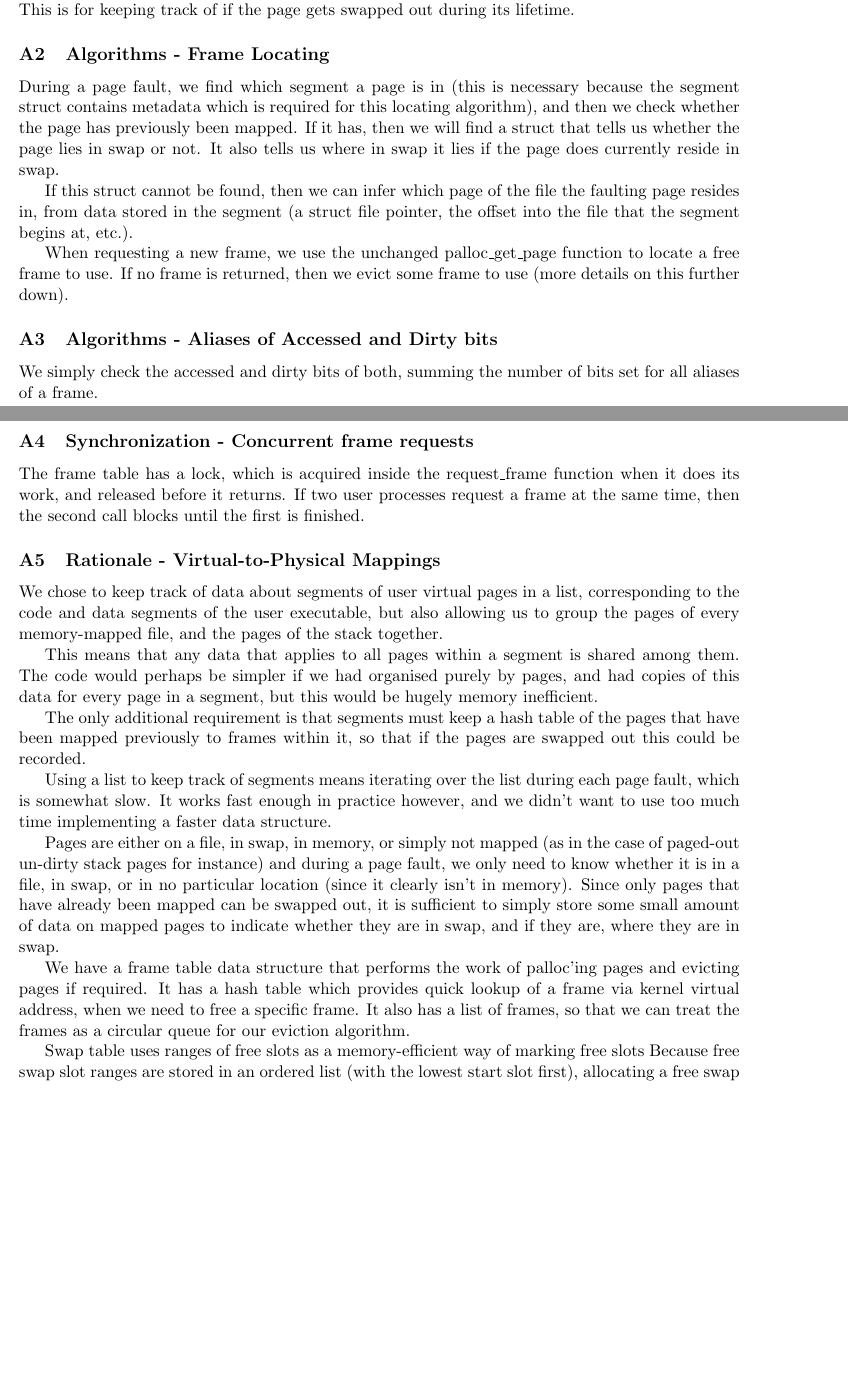
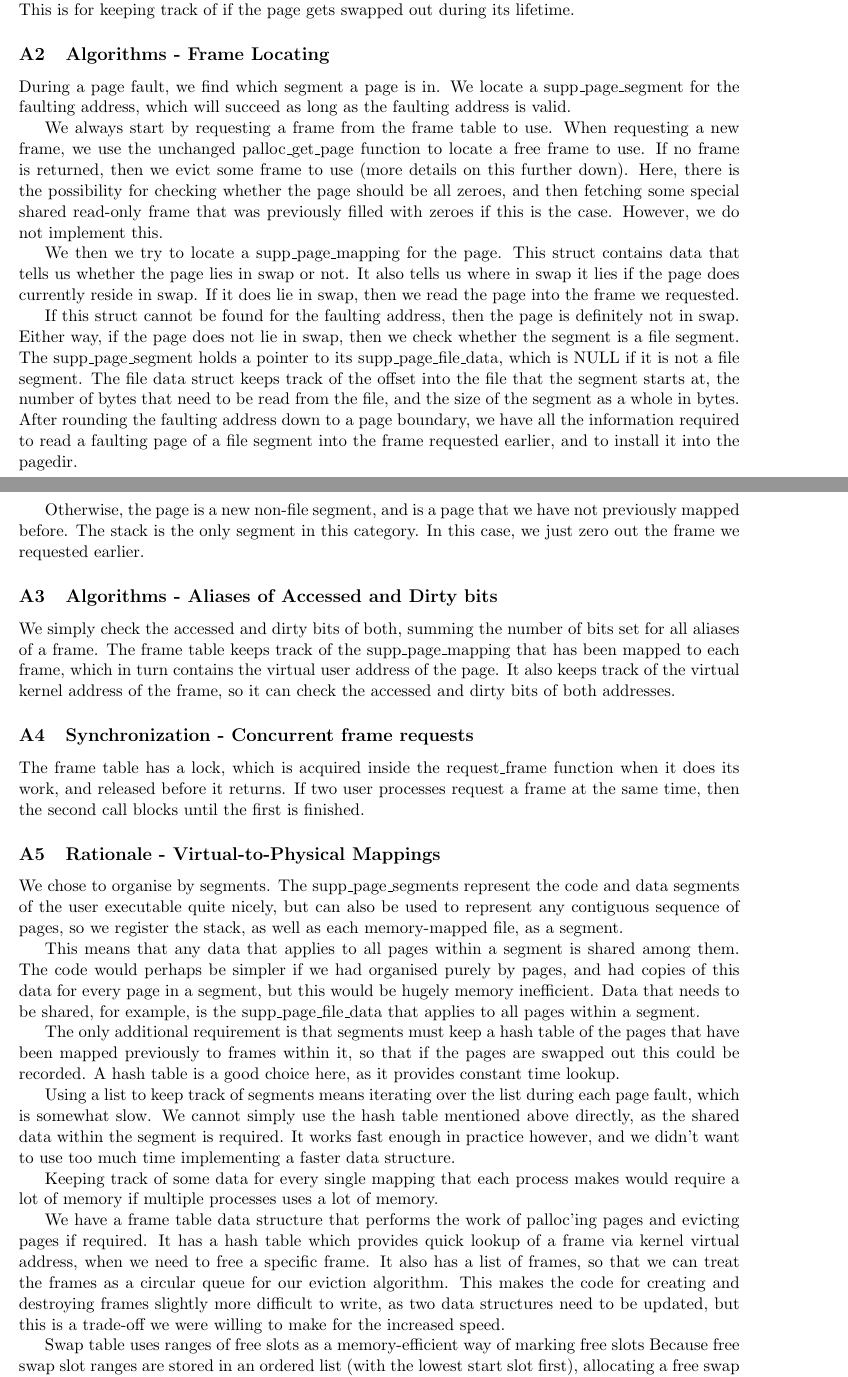
Before and after one commit to louisch/pintos_03, a LaTeX document (doc/task3_design_doc/3_design_document.tex, which reads doc/task3_design_doc/3a_page_table_management.tex): two parts of pages 3 and 4 of 10 before the commit and two parts of pages 3 and 4 of 11 after it, joined at a grey line, cut so that both start at the same text, the shorter picture padded with empty space. Compiled offline with pdfLaTeX.

Commit message:
Improve many statements about data structures

```diff
--- a/doc/task3_design_doc/3a_page_table_management.tex
+++ b/doc/task3_design_doc/3a_page_table_management.tex
@@ -125,20 +125,37 @@ lifetime.
 % In a few paragraphs, describe your code for locating the frame,
 % if any, that contains the data of a given page.
 
-During a page fault, we find which segment a page is in (this is necessary
-because the segment struct contains metadata which is required for this locating
-algorithm), and then we check whether the page has previously been mapped. If it
-has, then we will find a struct that tells us whether the page lies in swap or
-not. It also tells us where in swap it lies if the page does currently reside in
-swap.
+During a page fault, we find which segment a page is in. We locate a
+supp\_page\_segment for the faulting address, which will succeed as long as the
+faulting address is valid.
 
-If this struct cannot be found, then we can infer which page of the file the
-faulting page resides in, from data stored in the segment (a struct file
-pointer, the offset into the file that the segment begins at, etc.).
+We always start by requesting a frame from the frame table to use.  When
+requesting a new frame, we use the unchanged palloc\_get\_page function to
+locate a free frame to use. If no frame is returned, then we evict some frame to
+use (more details on this further down). Here, there is the possibility for
+checking whether the page should be all zeroes, and then fetching some special
+shared read-only frame that was previously filled with zeroes if this is the
+case.  However, we do not implement this.
 
-When requesting a new frame, we use the unchanged palloc\_get\_page function to
-locate a free frame to use. If no frame is returned, then we evict some frame to
-use (more details on this further down).
+We then we try to locate a supp\_page\_mapping for the page. This struct
+contains data that tells us whether the page lies in swap or not. It also tells
+us where in swap it lies if the page does currently reside in swap. If it does
+lie in swap, then we read the page into the frame we requested.
+
+If this struct cannot be found for the faulting address, then the page is
+definitely not in swap. Either way, if the page does not lie in swap, then we
+check whether the segment is a file segment. The supp\_page\_segment holds a
+pointer to its supp\_page\_file\_data, which is NULL if it is not a file
+segment. The file data struct keeps track of the offset into the file that the
+segment starts at, the number of bytes that need to be read from the file, and
+the size of the segment as a whole in bytes. After rounding the faulting address
+down to a page boundary, we have all the information required to read a faulting
+page of a file segment into the frame requested earlier, and to install it into
+the pagedir.
+
+Otherwise, the page is a new non-file segment, and is a page that we have not
+previously mapped before. The stack is the only segment in this category.  In
+this case, we just zero out the frame we requested earlier.
 
 \subsection{Algorithms - Aliases of Accessed and Dirty bits}
 
@@ -147,7 +164,11 @@ use (more details on this further down).
 % alternatively how do you avoid the issue?
 
 We simply check the accessed and dirty bits of both, summing the number of bits
-set for all aliases of a frame.
+set for all aliases of a frame. The frame table keeps track of the
+supp\_page\_mapping that has been mapped to each frame, which in turn contains
+the virtual user address of the page. It also keeps track of the virtual kernel
+address of the frame, so it can check the accessed and dirty bits of both
+addresses.
 
 \subsection{Synchronization - Concurrent frame requests}
 
@@ -164,37 +185,39 @@ until the first is finished.
 % Why did you choose the data structure(s) that you did for
 % representing virtual-to-physical mappings?
 
-We chose to keep track of data about segments of user virtual pages in a list,
-corresponding to the code and data segments of the user executable, but also
-allowing us to group the pages of every memory-mapped file, and the pages of the
-stack together.
+We chose to organise by segments. The supp\_page\_segments represent the code
+and data segments of the user executable quite nicely, but can also be used to
+represent any contiguous sequence of pages, so we register the stack, as well as
+each memory-mapped file, as a segment.
 
 This means that any data that applies to all pages within a segment is shared
 among them. The code would perhaps be simpler if we had organised purely by
 pages, and had copies of this data for every page in a segment, but this would
-be hugely memory inefficient.
+be hugely memory inefficient. Data that needs to be shared, for example, is the
+supp\_page\_file\_data that applies to all pages within a segment.
 
 The only additional requirement is that segments must keep a hash table of the
 pages that have been mapped previously to frames within it, so that if the pages
-are swapped out this could be recorded.
+are swapped out this could be recorded. A hash table is a good choice here, as
+it provides constant time lookup.
 
 Using a list to keep track of segments means iterating over the list during each
-page fault, which is somewhat slow. It works fast enough in practice however,
-and we didn't want to use too much time implementing a faster data structure.
+page fault, which is somewhat slow. We cannot simply use the hash table
+mentioned above directly, as the shared data within the segment is required. It
+works fast enough in practice however, and we didn't want to use too much time
+implementing a faster data structure.
 
-Pages are either on a file, in swap, in memory, or simply not mapped (as in the
-case of paged-out un-dirty stack pages for instance) and during a page fault, we
-only need to know whether it is in a file, in swap, or in no particular location
-(since it clearly isn't in memory). Since only pages that have already been
-mapped can be swapped out, it is sufficient to simply store some small amount of
-data on mapped pages to indicate whether they are in swap, and if they are,
-where they are in swap.
+Keeping track of some data for every single mapping that each process makes would
+require a lot of memory if multiple processes uses a lot of memory.
+% TODO: Would creating a hash table from uaddr to swap_no in swap table solve this problem?
 
 We have a frame table data structure that performs the work of palloc'ing pages
 and evicting pages if required. It has a hash table which provides quick lookup
 of a frame via kernel virtual address, when we need to free a specific frame. It
 also has a list of frames, so that we can treat the frames as a circular queue
-for our eviction algorithm.
+for our eviction algorithm. This makes the code for creating and destroying frames
+slightly more difficult to write, as two data structures need to be updated, but
+this is a trade-off we were willing to make for the increased speed.
 
 Swap table
 	uses ranges of free slots as a memory-efficient way of marking free slots
```
